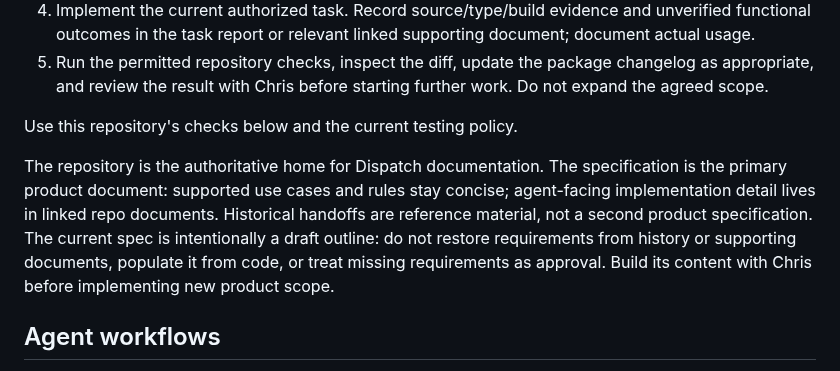
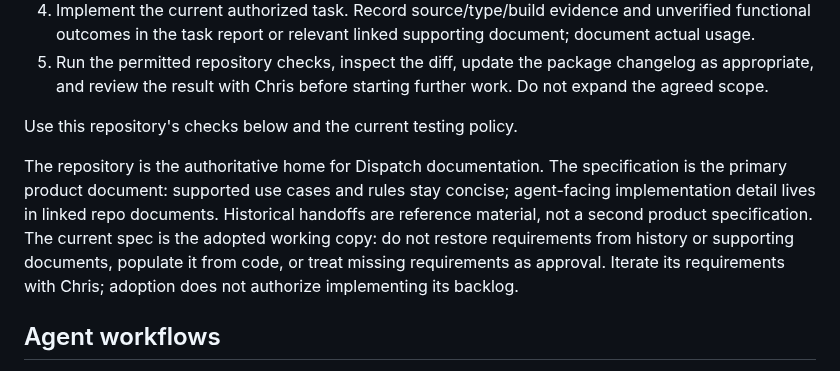
Before and after one commit to dispatchlabs-ai/dispatch, a Markdown page: CONTRIBUTING.md, the part around the change. GitHub-like rendering.

```diff
--- a/CONTRIBUTING.md
+++ b/CONTRIBUTING.md
@@ -51,7 +51,7 @@ Language-specific manifests and build configuration belong beside the relevant p
 
 Use this repository's checks below and the current testing policy.
 
-The repository is the authoritative home for Dispatch documentation. The specification is the primary product document: supported use cases and rules stay concise; agent-facing implementation detail lives in linked repo documents. Historical handoffs are reference material, not a second product specification. The current spec is intentionally a draft outline: do not restore requirements from history or supporting documents, populate it from code, or treat missing requirements as approval. Build its content with Chris before implementing new product scope.
+The repository is the authoritative home for Dispatch documentation. The specification is the primary product document: supported use cases and rules stay concise; agent-facing implementation detail lives in linked repo documents. Historical handoffs are reference material, not a second product specification. The current spec is the adopted working copy: do not restore requirements from history or supporting documents, populate it from code, or treat missing requirements as approval. Iterate its requirements with Chris; adoption does not authorize implementing its backlog.
 
 ## Agent workflows
 
```
Also changed, not shown: 1 other file.
